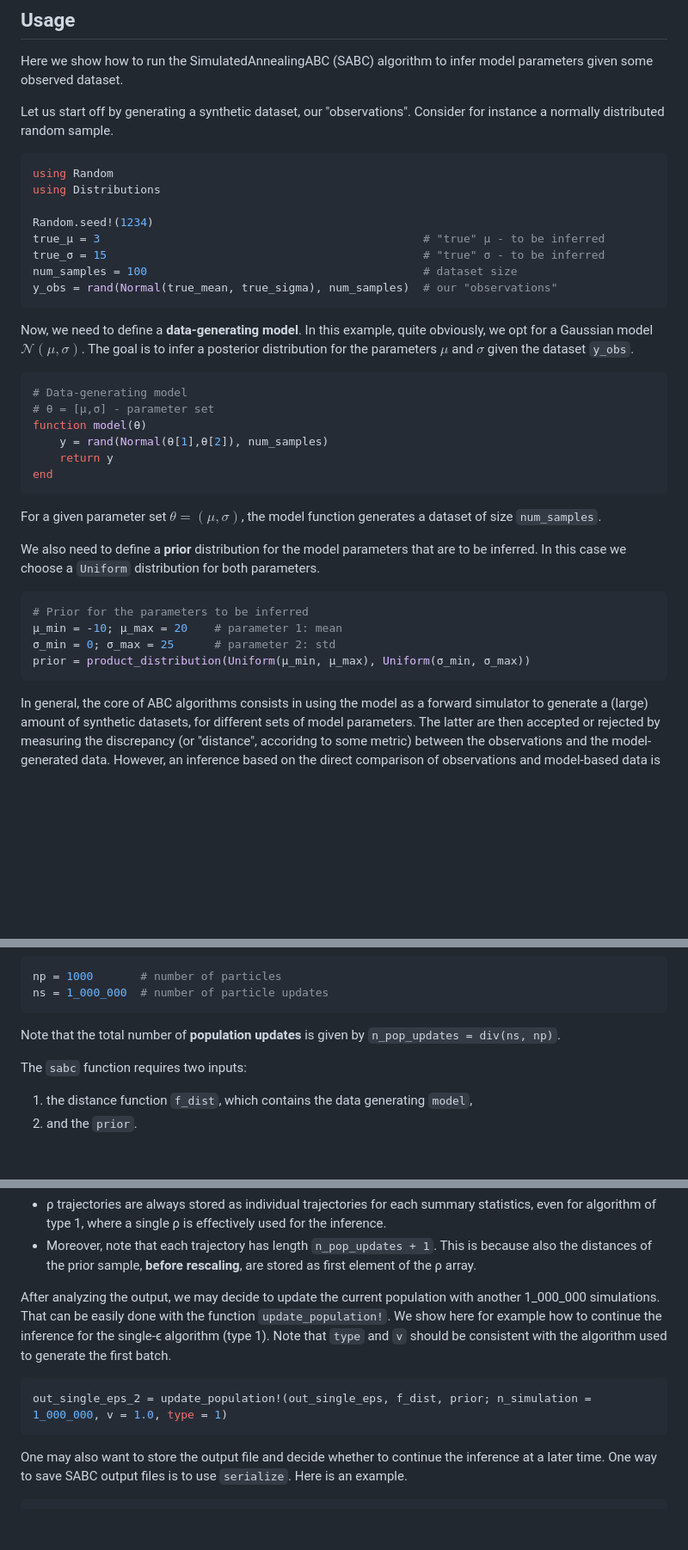
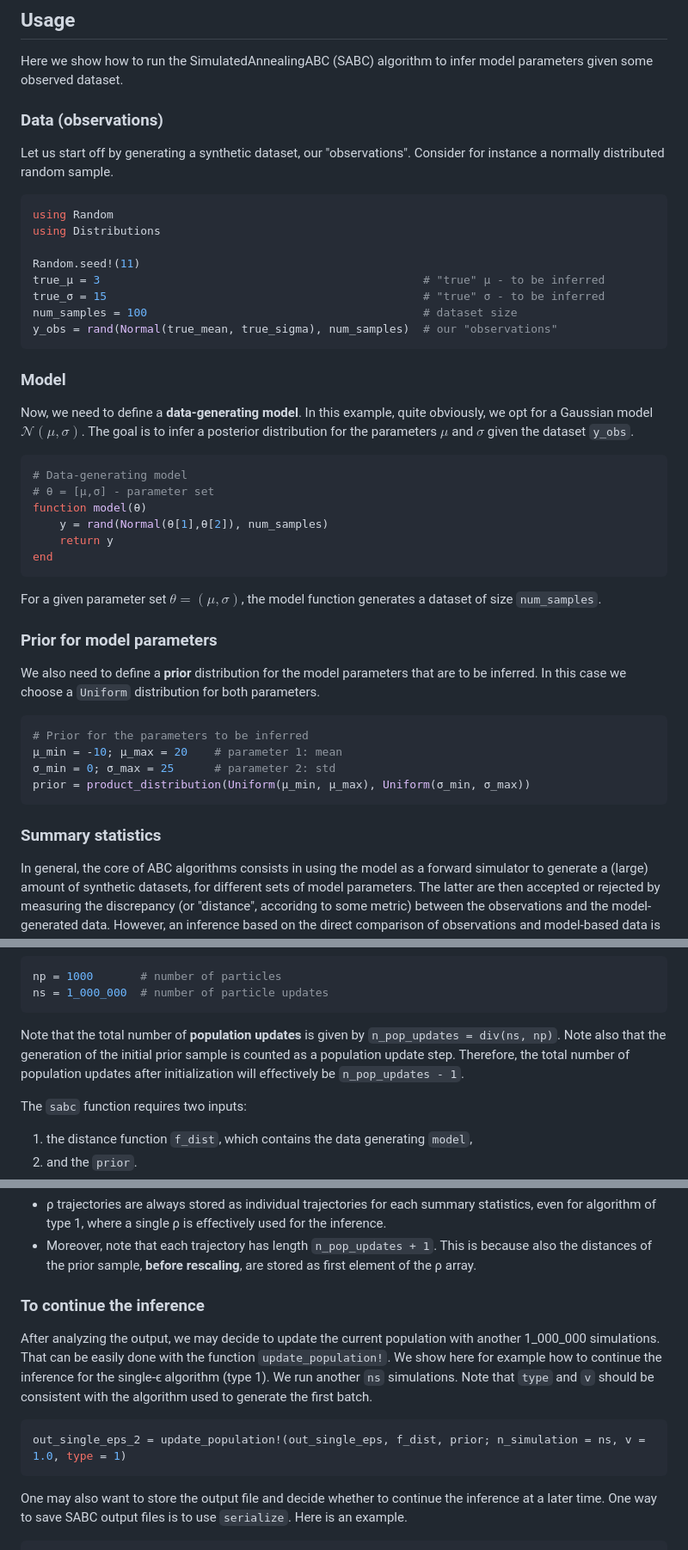
Before and after one commit to Eawag-SIAM/SimulatedAnnealingABC.jl, a Markdown page: README.md, 3 parts joined by grey strips. Shown at 86% size. GitHub-like rendering; blank space fills up the shorter version.

Commit message:
Update README.md
added some more text

````diff
--- a/README.md
+++ b/README.md
@@ -15,19 +15,20 @@ Note, Julia 1.9 or newer is needed.
 ## Usage
 Here we show how to run the SimulatedAnnealingABC (SABC) algorithm to infer model parameters given some observed dataset.
 
+### Data (observations)
 Let us start off by generating a synthetic dataset, our "observations". Consider for instance a normally distributed random sample.
 
 ```Julia
 using Random
 using Distributions
 
-Random.seed!(1234)
+Random.seed!(11)
 true_μ = 3                                                # "true" μ - to be inferred
 true_σ = 15                                               # "true" σ - to be inferred
 num_samples = 100                                         # dataset size
 y_obs = rand(Normal(true_mean, true_sigma), num_samples)  # our "observations"
 ```
-
+### Model
 Now, we need to define a **data-generating model**. In this example, quite obviously, we opt for a Gaussian model $\mathcal{N}(\mu,\sigma)$. The goal is to infer a posterior distribution for the parameters $\mu$ and $\sigma$ given the dataset `y_obs`.
 
 ```Julia
@@ -40,6 +41,7 @@ end
 ```
 For a given parameter set $\theta = \left( \mu, \sigma \right)$, the model function generates a dataset of size `num_samples`.
 
+### Prior for model parameters
 We also need to define a **prior** distribution for the model parameters that are to be inferred. In this case we choose a `Uniform` distribution for both parameters.
 
 ```Julia
@@ -49,6 +51,7 @@ We also need to define a **prior** distribution for the model parameters that ar
 prior = product_distribution(Uniform(μ_min, μ_max), Uniform(σ_min, σ_max))
 ```
 
+### Summary statistics
 In general, the core of ABC algorithms consists in using the model as a forward simulator to generate a (large) amount of synthetic datasets, for different sets of model parameters. The latter are then accepted or rejected by measuring the discrepancy (or "distance", accoridng to some metric) between the observations and the model-generated data. However, an inference based on the direct comparison of observations and model-based data is not always feasible, e.g., in case of high dimensional datasets. In such cases, the discrepancy is measured by computing a distance between relevant summary statistics extracted from the datasets. In our toy example, we use the empirical mean and standard deviation of the data as **summary statistics**.
 
 ```Julia
@@ -111,7 +117,8 @@ np = 1000       # number of particles
 ns = 1_000_000  # number of particle updates
 ```
 
-Note that the total number of **population updates** is given by `n_pop_updates = div(ns, np)`.
+Note that the total number of **population updates** is given by `n_pop_updates = div(ns, np)`. Note also that the generation of the initial prior sample is counted as a population update step. Therefore, the total number of population updates after initialization will effectively be `n_pop_updates - 1`.
+
 
 The `sabc` function requires two inputs:
 1. the distance function `f_dist`, which contains the data generating `model`,
@@ -188,10 +197,11 @@ The output files have the following dimensions:
 - ρ trajectories are always stored as individual trajectories for each summary statistics, even for algorithm of type 1, where a single ρ is effectively used for the inference.
 - Moreover, note that each trajectory has length `n_pop_updates + 1`. This is because also the distances of the prior sample, **before rescaling**, are stored as first element of the ρ array.
 
-After analyzing the output, we may decide to update the current population with another 1_000_000 simulations. That can be easily done with the function `update_population!`. We show here for example how to continue the inference for the single-ϵ algorithm (type 1). Note that `type` and `v` should be consistent with the algorithm used to generate the first batch.
+### To continue the inference
+After analyzing the output, we may decide to update the current population with another 1_000_000 simulations. That can be easily done with the function `update_population!`. We show here for example how to continue the inference for the single-ϵ algorithm (type 1). We run another `ns` simulations. Note that `type` and `v` should be consistent with the algorithm used to generate the first batch.
 
 ```Julia
-out_single_eps_2 = update_population!(out_single_eps, f_dist, prior; n_simulation = 1_000_000, v = 1.0, type = 1)
+out_single_eps_2 = update_population!(out_single_eps, f_dist, prior; n_simulation = ns, v = 1.0, type = 1)
 ```
 
 One may also want to store the output file and decide whether to continue the inference at a later time. One way to save SABC output files is to use `serialize`. Here is an example.
````
Also changed, not shown: other parts of README.md (+12 -0 lines).
